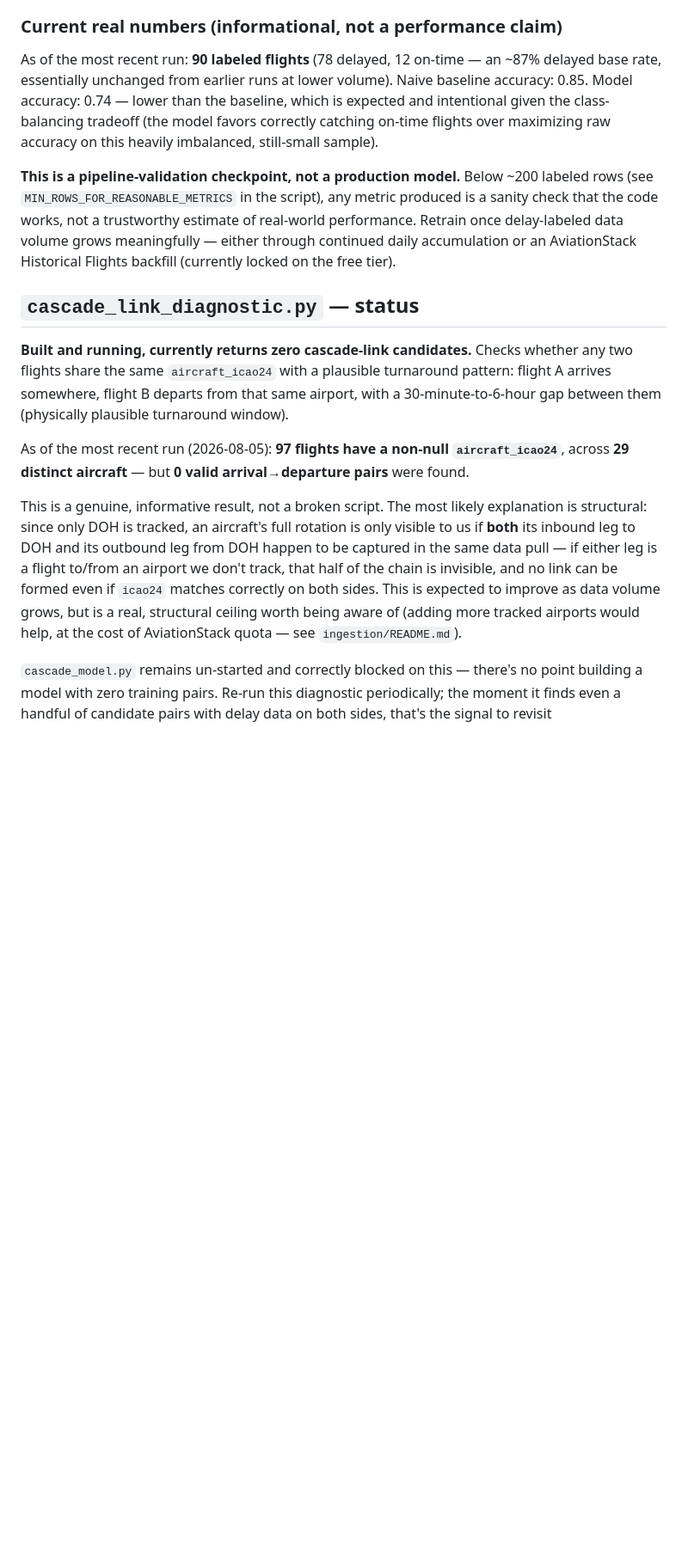
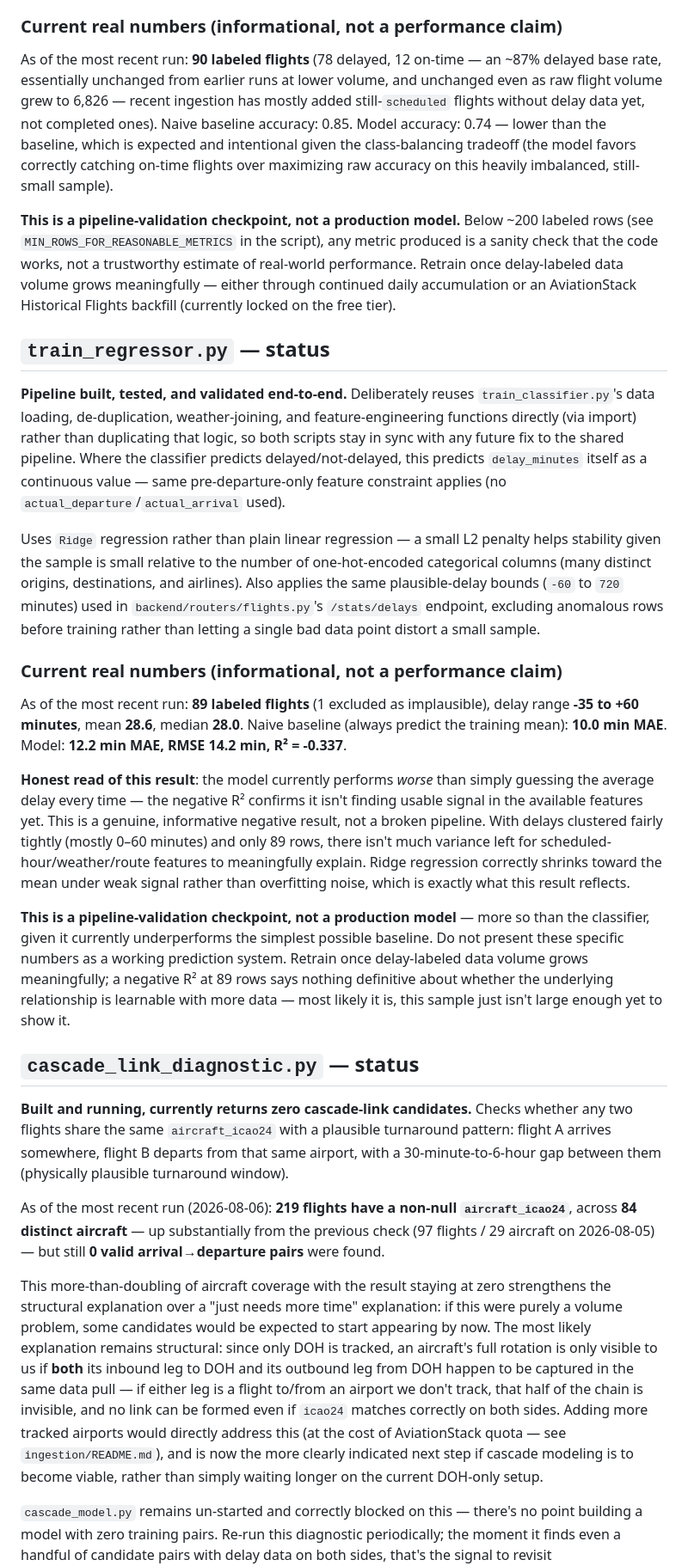
Before and after one commit to hashir-muhmd/airline-delay-intelligence, a Markdown page: ml/README.md, the part around one of its changes. Shown at 86% size. GitHub-like rendering; blank space fills up the shorter version.

Commit message:
Add delay-duration regressor and update cascade diagnostic findings (84 aircraft tracked, still 0 candidates)

```diff
--- a/ml/README.md
+++ b/ml/README.md
@@ -58,10 +57,13 @@ numerical stability, not the model's actual behavior.
 
 As of the most recent run: **90 labeled flights** (78 delayed, 12 on-time —
 an ~87% delayed base rate, essentially unchanged from earlier runs at lower
-volume). Naive baseline accuracy: 0.85. Model accuracy: 0.74 — lower than
-the baseline, which is expected and intentional given the class-balancing
-tradeoff (the model favors correctly catching on-time flights over
-maximizing raw accuracy on this heavily imbalanced, still-small sample).
+volume, and unchanged even as raw flight volume grew to 6,826 — recent
+ingestion has mostly added still-`scheduled` flights without delay data
+yet, not completed ones). Naive baseline accuracy: 0.85. Model accuracy:
+0.74 — lower than the baseline, which is expected and intentional given the
+class-balancing tradeoff (the model favors correctly catching on-time
+flights over maximizing raw accuracy on this heavily imbalanced, still-small
+sample).
 
 **This is a pipeline-validation checkpoint, not a production model.** Below
 ~200 labeled rows (see `MIN_ROWS_FOR_REASONABLE_METRICS` in the script), any
@@ -71,6 +73,49 @@ grows meaningfully — either through continued daily accumulation or an
 AviationStack Historical Flights backfill (currently locked on the free
 tier).
 
+## `train_regressor.py` — status
+
+**Pipeline built, tested, and validated end-to-end.** Deliberately reuses
+`train_classifier.py`'s data loading, de-duplication, weather-joining, and
+feature-engineering functions directly (via import) rather than duplicating
+that logic, so both scripts stay in sync with any future fix to the shared
+pipeline. Where the classifier predicts delayed/not-delayed, this predicts
+`delay_minutes` itself as a continuous value — same pre-departure-only
+feature constraint applies (no `actual_departure`/`actual_arrival` used).
+
+Uses `Ridge` regression rather than plain linear regression — a small L2
+penalty helps stability given the sample is small relative to the number of
+one-hot-encoded categorical columns (many distinct origins, destinations,
+and airlines). Also applies the same plausible-delay bounds
+(`-60` to `720` minutes) used in `backend/routers/flights.py`'s
+`/stats/delays` endpoint, excluding anomalous rows before training rather
+than letting a single bad data point distort a small sample.
+
+### Current real numbers (informational, not a performance claim)
+
+As of the most recent run: **89 labeled flights** (1 excluded as
+implausible), delay range **-35 to +60 minutes**, mean **28.6**, median
+**28.0**. Naive baseline (always predict the training mean): **10.0 min
+MAE**. Model: **12.2 min MAE, RMSE 14.2 min, R² = -0.337**.
+
+**Honest read of this result**: the model currently performs *worse* than
+simply guessing the average delay every time — the negative R² confirms it
+isn't finding usable signal in the available features yet. This is a
+genuine, informative negative result, not a broken pipeline. With delays
+clustered fairly tightly (mostly 0–60 minutes) and only 89 rows, there
+isn't much variance left for scheduled-hour/weather/route features to
+meaningfully explain. Ridge regression correctly shrinks toward the mean
+under weak signal rather than overfitting noise, which is exactly what this
+result reflects.
+
+**This is a pipeline-validation checkpoint, not a production model** — more
+so than the classifier, given it currently underperforms the simplest
+possible baseline. Do not present these specific numbers as a working
+prediction system. Retrain once delay-labeled data volume grows
+meaningfully; a negative R² at 89 rows says nothing definitive about
+whether the underlying relationship is learnable with more data — most
+likely it is, this sample just isn't large enough yet to show it.
+
 ## `cascade_link_diagnostic.py` — status
 
 **Built and running, currently returns zero cascade-link candidates.**
@@ -79,20 +124,24 @@ plausible turnaround pattern: flight A arrives somewhere, flight B departs
 from that same airport, with a 30-minute-to-6-hour gap between them
 (physically plausible turnaround window).
 
-As of the most recent run (2026-08-05): **97 flights have a non-null
-`aircraft_icao24`**, across **29 distinct aircraft** — but **0 valid
-arrival→departure pairs** were found.
+As of the most recent run (2026-08-06): **219 flights have a non-null
+`aircraft_icao24`**, across **84 distinct aircraft** — up substantially
+from the previous check (97 flights / 29 aircraft on 2026-08-05) — but
+still **0 valid arrival→departure pairs** were found.
 
-This is a genuine, informative result, not a broken script. The most
-likely explanation is structural: since only DOH is tracked, an aircraft's
-full rotation is only visible to us if **both** its inbound leg to DOH and
-its outbound leg from DOH happen to be captured in the same data pull —
-if either leg is a flight to/from an airport we don't track, that half of
-the chain is invisible, and no link can be formed even if `icao24` matches
-correctly on both sides. This is expected to improve as data volume grows,
-but is a real, structural ceiling worth being aware of (adding more tracked
-airports would help, at the cost of AviationStack quota — see
-`ingestion/README.md`).
+This more-than-doubling of aircraft coverage with the result staying at
+zero strengthens the structural explanation over a "just needs more time"
+explanation: if this were purely a volume problem, some candidates would be
+expected to start appearing by now. The most likely explanation remains
+structural: since only DOH is tracked, an aircraft's full rotation is only
+visible to us if **both** its inbound leg to DOH and its outbound leg from
+DOH happen to be captured in the same data pull — if either leg is a
+flight to/from an airport we don't track, that half of the chain is
+invisible, and no link can be formed even if `icao24` matches correctly on
+both sides. Adding more tracked airports would directly address this (at
+the cost of AviationStack quota — see `ingestion/README.md`), and is now
+the more clearly indicated next step if cascade modeling is to become
+viable, rather than simply waiting longer on the current DOH-only setup.
 
 `cascade_model.py` remains un-started and correctly blocked on this —
 there's no point building a model with zero training pairs. Re-run this
```
Also changed, not shown: other parts of ml/README.md (+3 -3 lines).
